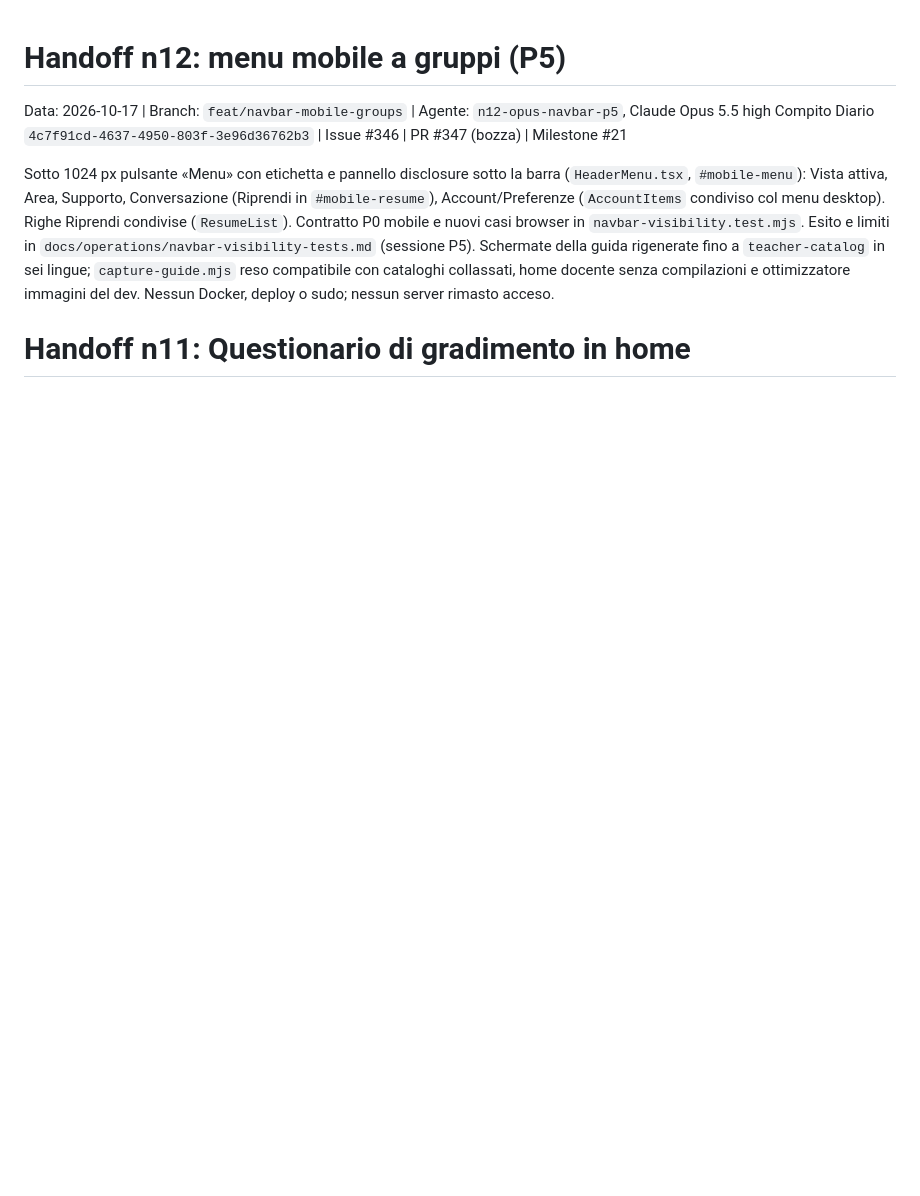
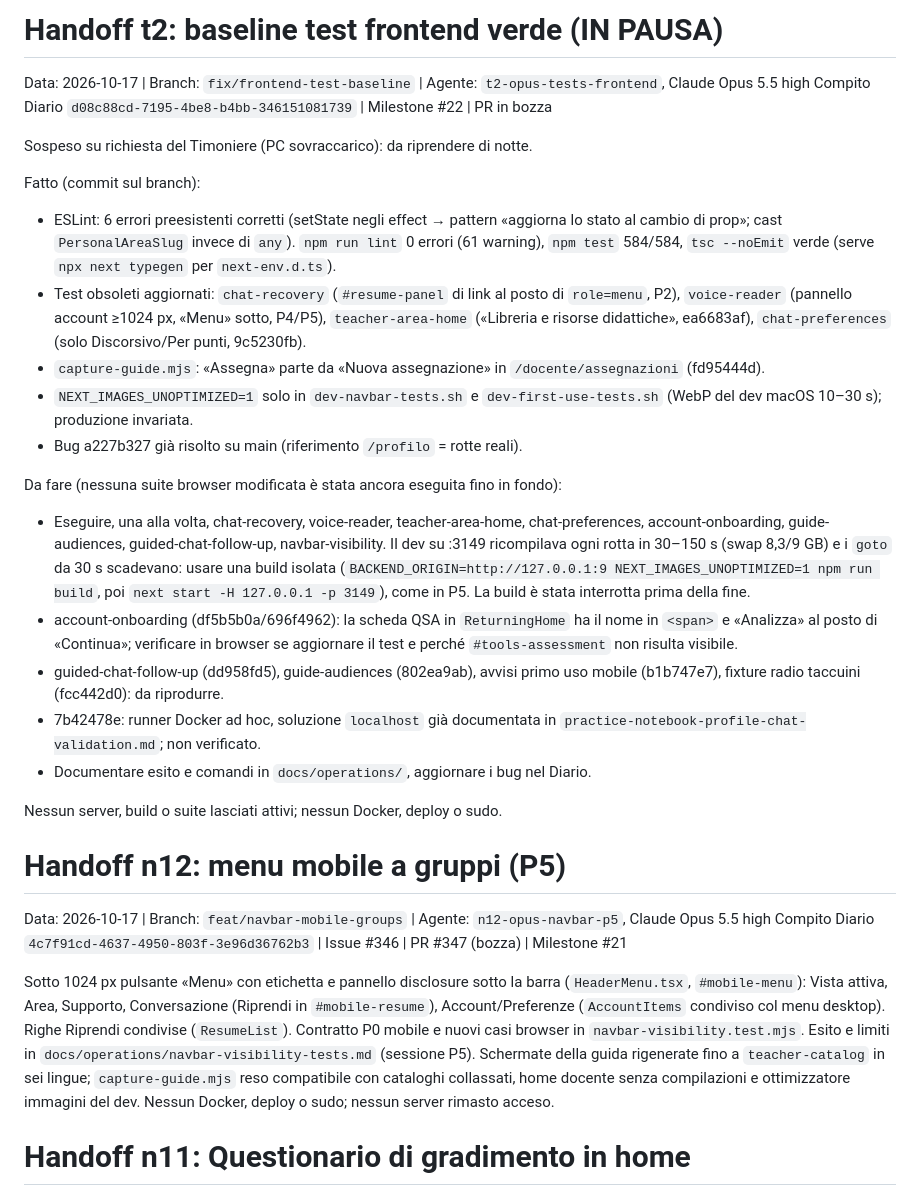
Before and after one commit to nugh75/counselorbot-sbs, a Markdown page: HANDOFF.md, the part around the change. Drawn GitHub-style; blank space fills up the shorter version.

Commit message:
docs: record the paused frontend test baseline handoff
Co-Authored-By: Claude Opus 5.5 <noreply@anthropic.com>

```diff
--- a/HANDOFF.md
+++ b/HANDOFF.md
@@ -1,3 +1,43 @@
+# Handoff t2: baseline test frontend verde (IN PAUSA)
+Data: 2026-10-17 | Branch: `fix/frontend-test-baseline` | Agente: `t2-opus-tests-frontend`, Claude Opus 5.5 high
+Compito Diario `d08c88cd-7195-4be8-b4bb-346151081739` | Milestone #22 | PR in bozza
+
+Sospeso su richiesta del Timoniere (PC sovraccarico): da riprendere di notte.
+
+Fatto (commit sul branch):
+- ESLint: 6 errori preesistenti corretti (setState negli effect → pattern
+  «aggiorna lo stato al cambio di prop»; cast `PersonalAreaSlug` invece di
+  `any`). `npm run lint` 0 errori (61 warning), `npm test` 584/584,
+  `tsc --noEmit` verde (serve `npx next typegen` per `next-env.d.ts`).
+- Test obsoleti aggiornati: `chat-recovery` (`#resume-panel` di link al posto di
+  `role=menu`, P2), `voice-reader` (pannello account ≥1024 px, «Menu» sotto,
+  P4/P5), `teacher-area-home` («Libreria e risorse didattiche», ea6683af),
+  `chat-preferences` (solo Discorsivo/Per punti, 9c5230fb).
+- `capture-guide.mjs`: «Assegna» parte da «Nuova assegnazione» in
+  `/docente/assegnazioni` (fd95444d).
+- `NEXT_IMAGES_UNOPTIMIZED=1` solo in `dev-navbar-tests.sh` e
+  `dev-first-use-tests.sh` (WebP del dev macOS 10–30 s); produzione invariata.
+- Bug a227b327 già risolto su main (riferimento `/profilo` = rotte reali).
+
+Da fare (nessuna suite browser modificata è stata ancora eseguita fino in fondo):
+- Eseguire, una alla volta, chat-recovery, voice-reader, teacher-area-home,
+  chat-preferences, account-onboarding, guide-audiences,
+  guided-chat-follow-up, navbar-visibility. Il dev su :3149 ricompilava ogni
+  rotta in 30–150 s (swap 8,3/9 GB) e i `goto` da 30 s scadevano: usare una
+  build isolata (`BACKEND_ORIGIN=http://127.0.0.1:9 NEXT_IMAGES_UNOPTIMIZED=1
+  npm run build`, poi `next start -H 127.0.0.1 -p 3149`), come in P5. La build
+  è stata interrotta prima della fine.
+- account-onboarding (df5b5b0a/696f4962): la scheda QSA in `ReturningHome` ha
+  il nome in `<span>` e «Analizza» al posto di «Continua»; verificare in browser
+  se aggiornare il test e perché `#tools-assessment` non risulta visibile.
+- guided-chat-follow-up (dd958fd5), guide-audiences (802ea9ab), avvisi primo
+  uso mobile (b1b747e7), fixture radio taccuini (fcc442d0): da riprodurre.
+- 7b42478e: runner Docker ad hoc, soluzione `localhost` già documentata in
+  `practice-notebook-profile-chat-validation.md`; non verificato.
+- Documentare esito e comandi in `docs/operations/`, aggiornare i bug nel Diario.
+
+Nessun server, build o suite lasciati attivi; nessun Docker, deploy o sudo.
+
 # Handoff n12: menu mobile a gruppi (P5)
 Data: 2026-10-17 | Branch: `feat/navbar-mobile-groups` | Agente: `n12-opus-navbar-p5`, Claude Opus 5.5 high
 Compito Diario `4c7f91cd-4637-4950-803f-3e96d36762b3` | Issue #346 | PR #347 (bozza) | Milestone #21
```
